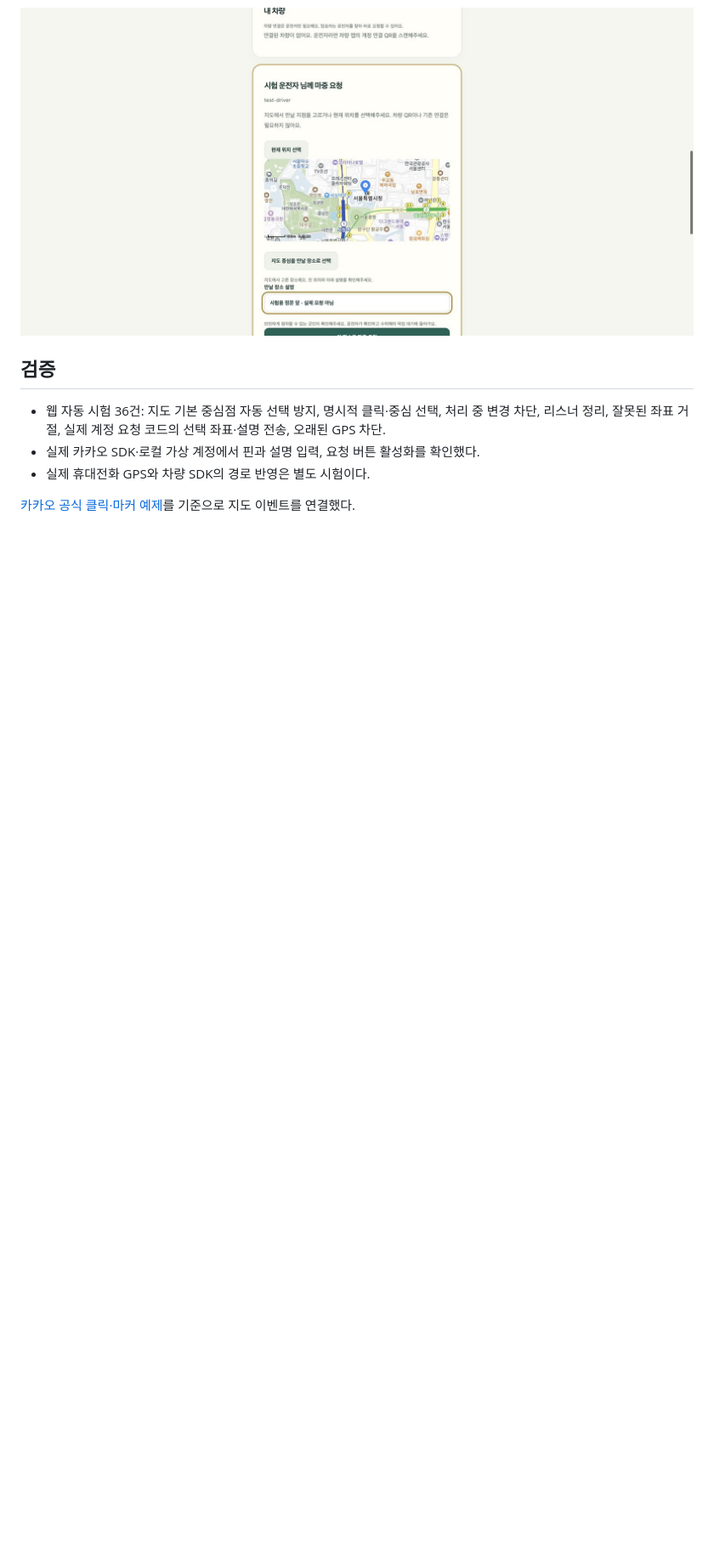
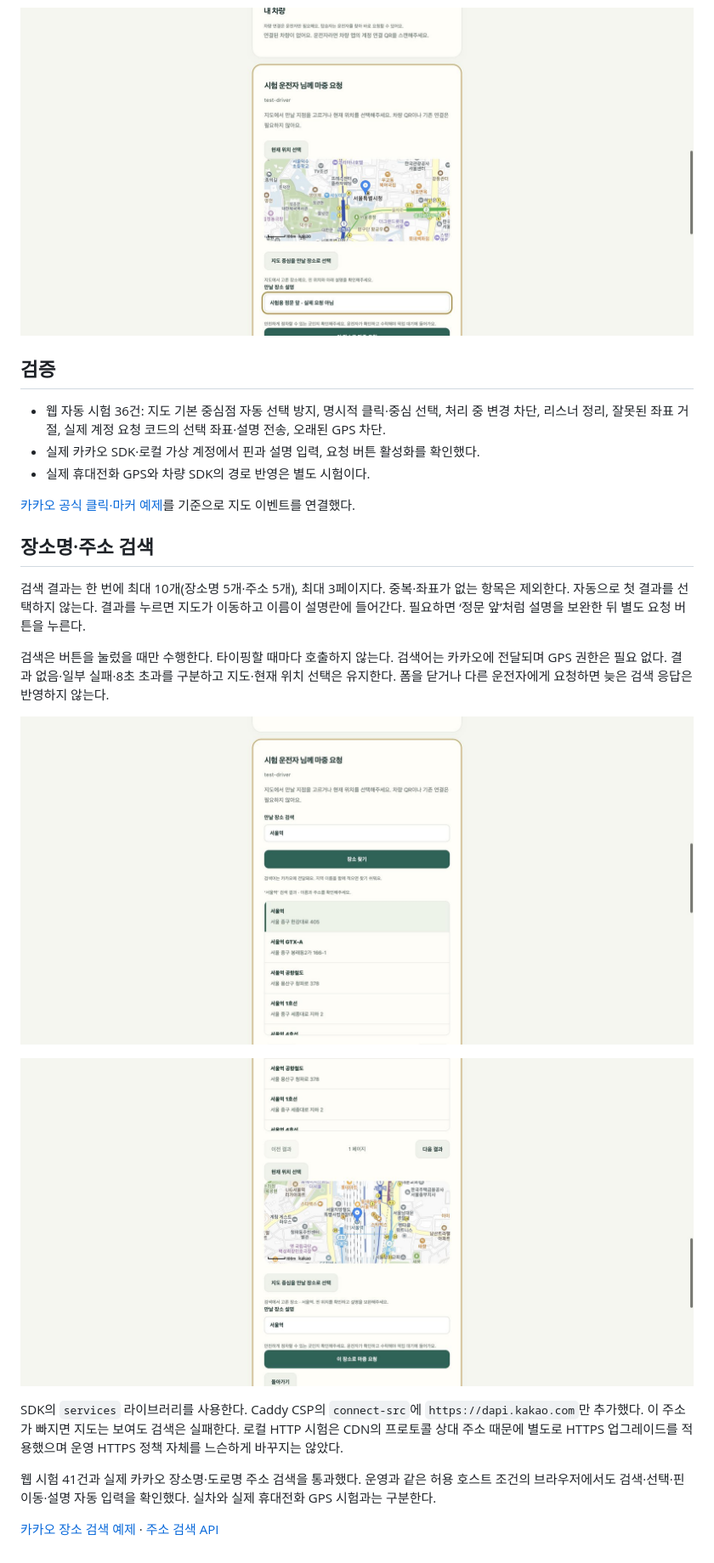
Before and after one commit to majung-team/majung-web, a Markdown page: docs/pickup-place-selection.md, the part around one of its changes. Shown at 85% size. Rendered like a GitHub page; pictures changed too: docs/media/pickup-place-search-results.png (added), docs/media/pickup-place-search-selected.png (added); blank space fills up the shorter version.

```diff
--- a/docs/pickup-place-selection.md
+++ b/docs/pickup-place-selection.md
@@ -19,3 +19,19 @@ GPS 권한은 현재 위치 선택을 눌렀을 때만 요청한다. 지도 핀
 - 실제 휴대전화 GPS와 차량 SDK의 경로 반영은 별도 시험이다.
 
 [카카오 공식 클릭·마커 예제](https://apis.map.kakao.com/web/sample/addMapClickEventWithMarker/)를 기준으로 지도 이벤트를 연결했다.
+
+## 장소명·주소 검색
+
+검색 결과는 한 번에 최대 10개(장소명 5개·주소 5개), 최대 3페이지다. 중복·좌표가 없는 항목은 제외한다. 자동으로 첫 결과를 선택하지 않는다. 결과를 누르면 지도가 이동하고 이름이 설명란에 들어간다. 필요하면 ‘정문 앞’처럼 설명을 보완한 뒤 별도 요청 버튼을 누른다.
+
+검색은 버튼을 눌렀을 때만 수행한다. 타이핑할 때마다 호출하지 않는다. 검색어는 카카오에 전달되며 GPS 권한은 필요 없다. 결과 없음·일부 실패·8초 초과를 구분하고 지도·현재 위치 선택은 유지한다. 폼을 닫거나 다른 운전자에게 요청하면 늦은 검색 응답은 반영하지 않는다.
+
+![검색 결과 — 가상 계정](media/pickup-place-search-results.png)
+
+![검색으로 선택한 지점](media/pickup-place-search-selected.png)
+
+SDK의 `services` 라이브러리를 사용한다. Caddy CSP의 `connect-src`에 `https://dapi.kakao.com`만 추가했다. 이 주소가 빠지면 지도는 보여도 검색은 실패한다. 로컬 HTTP 시험은 CDN의 프로토콜 상대 주소 때문에 별도로 HTTPS 업그레이드를 적용했으며 운영 HTTPS 정책 자체를 느슨하게 바꾸지는 않았다.
+
+웹 시험 41건과 실제 카카오 장소명·도로명 주소 검색을 통과했다. 운영과 같은 허용 호스트 조건의 브라우저에서도 검색·선택·핀 이동·설명 자동 입력을 확인했다. 실차와 실제 휴대전화 GPS 시험과는 구분한다.
+
+[카카오 장소 검색 예제](https://apis.map.kakao.com/web/sample/keywordList/) · [주소 검색 API](https://apis.map.kakao.com/web/documentation/#services_Geocoder_addressSearch)
```
Also changed, not shown: other parts of docs/pickup-place-selection.md (+2 -2 lines), README.md (+1 -1 lines), 6 other files.
